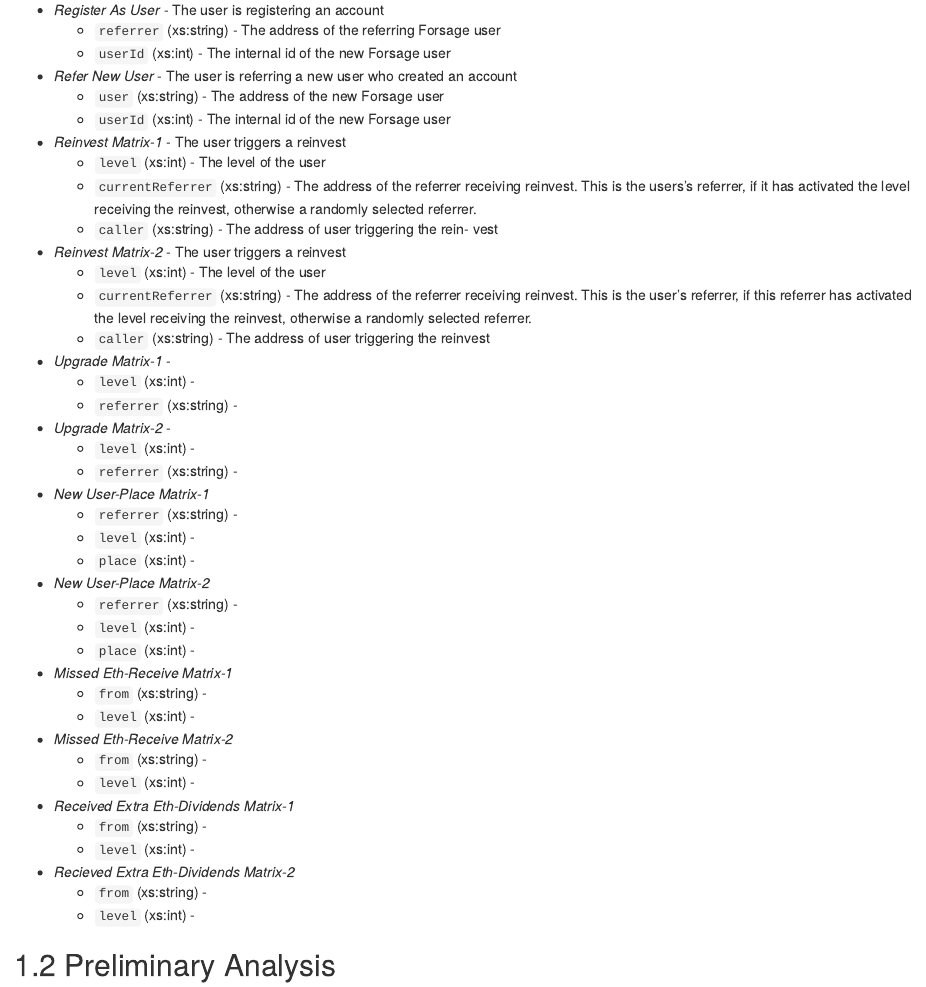
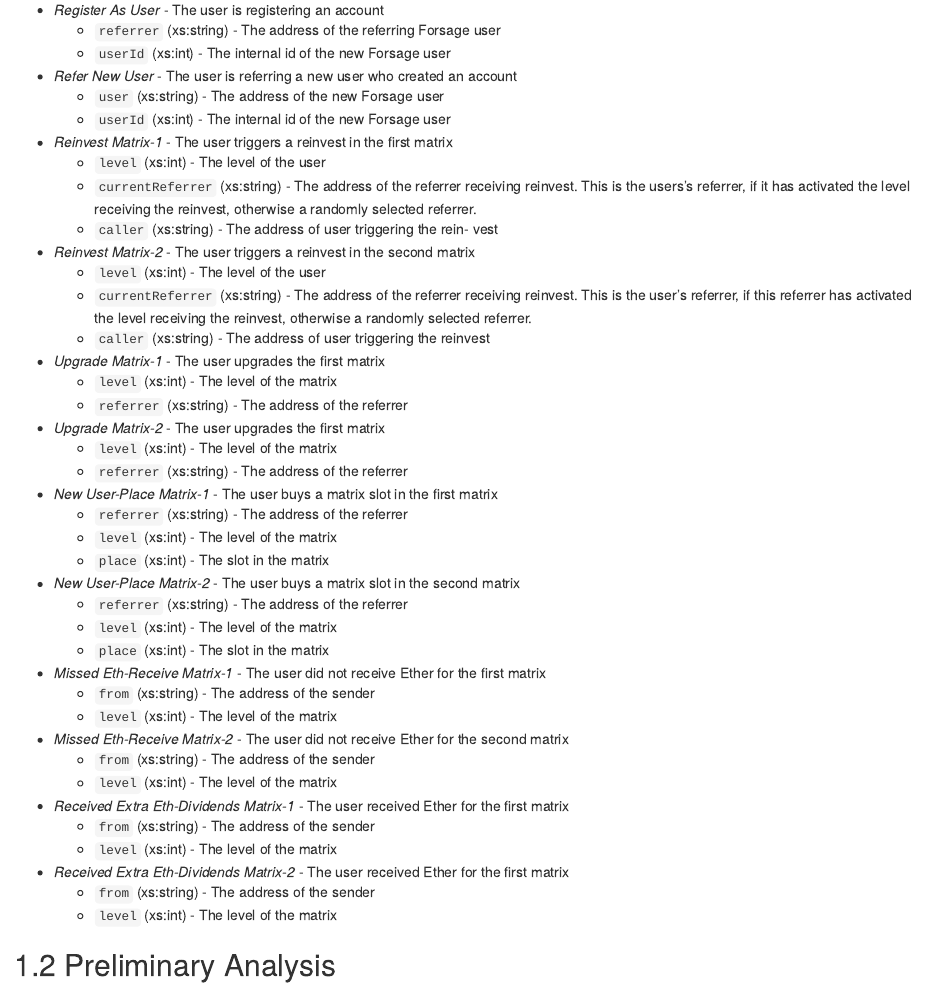
Before and after one commit to ingo-weber/dapp-data, an R Markdown document (02-forsage.Rmd): the page in a window 1100 px wide, from 610 px down. Rendered offline with R 4.5, knitr and Pandoc, with nearby package versions; drawn as R Markdown's standard HTML page in place of the format the file asks for.

Commit message:
Finalizes the data description for Forsage

```diff
--- a/02-forsage.Rmd
+++ b/02-forsage.Rmd
@@ -30,41 +30,41 @@
 - *Refer New User* - The user is referring a new user who created an account
   - ``user`` (xs:string) - The address of the new Forsage user
   - ``userId`` (xs:int) - The internal id of the new Forsage user
-- *Reinvest Matrix-1* - The user triggers a reinvest
+- *Reinvest Matrix-1* - The user triggers a reinvest in the first matrix
   - ``level`` (xs:int) - The level of the user
   - ``currentReferrer`` (xs:string) - The address of the referrer receiving reinvest. This is the users’s referrer, if it has activated the level receiving the reinvest, otherwise a randomly selected referrer.
   - ``caller`` (xs:string) - The address of user triggering the rein-
 vest
-- *Reinvest Matrix-2* - The user triggers a reinvest
+- *Reinvest Matrix-2* - The user triggers a reinvest in the second matrix
   - ``level`` (xs:int) - The level of the user
   - ``currentReferrer`` (xs:string) - The address of the referrer receiving reinvest. This is the user’s referrer, if this referrer has activated the level receiving the reinvest, otherwise a randomly selected referrer.
   - ``caller`` (xs:string) - The address of user triggering the reinvest
-- *Upgrade Matrix-1* -
-  - ``level`` (xs:int) -
-  - ``referrer`` (xs:string) -
-- *Upgrade Matrix-2* -
-  - ``level`` (xs:int) -
-  - ``referrer`` (xs:string) -
-- *New User-Place Matrix-1*
-  - ``referrer`` (xs:string) -
-  - ``level`` (xs:int) -
-  - ``place`` (xs:int) -
-- *New User-Place Matrix-2*
-  - ``referrer`` (xs:string) -
-  - ``level`` (xs:int) -
-  - ``place`` (xs:int) -
-- *Missed Eth-Receive Matrix-1*
-  - ``from`` (xs:string) -
-  - ``level`` (xs:int) -
-- *Missed Eth-Receive Matrix-2*
-  - ``from`` (xs:string) -
-  - ``level`` (xs:int) -
-- *Received Extra Eth-Dividends Matrix-1*
-  - ``from`` (xs:string) -
-  - ``level`` (xs:int) -
-- *Recieved Extra Eth-Dividends Matrix-2*
-  - ``from`` (xs:string) -
-  - ``level`` (xs:int) -
+- *Upgrade Matrix-1* - The user upgrades the first matrix
+  - ``level`` (xs:int) - The level of the matrix
+  - ``referrer`` (xs:string) - The address of the referrer
+- *Upgrade Matrix-2* - The user upgrades the first matrix
+  - ``level`` (xs:int) - The level of the matrix
+  - ``referrer`` (xs:string) - The address of the referrer
+- *New User-Place Matrix-1* - The user buys a matrix slot in the first matrix
+  - ``referrer`` (xs:string) - The address of the referrer
+  - ``level`` (xs:int) - The level of the matrix
+  - ``place`` (xs:int) - The slot in the matrix
+- *New User-Place Matrix-2* - The user buys a matrix slot in the second matrix
+  - ``referrer`` (xs:string) - The address of the referrer
+  - ``level`` (xs:int) - The level of the matrix
+  - ``place`` (xs:int) - The slot in the matrix
+- *Missed Eth-Receive Matrix-1* - The user did not receive Ether for the first matrix
+  - ``from`` (xs:string) - The address of the sender
+  - ``level`` (xs:int) - The level of the matrix
+- *Missed Eth-Receive Matrix-2* - The user did not receive Ether for the second matrix
+  - ``from`` (xs:string) - The address of the sender
+  - ``level`` (xs:int) - The level of the matrix
+- *Received Extra Eth-Dividends Matrix-1* - The user received Ether for the first matrix
+  - ``from`` (xs:string) - The address of the sender
+  - ``level`` (xs:int) - The level of the matrix
+- *Received Extra Eth-Dividends Matrix-2* - The user received Ether for the first matrix
+  - ``from`` (xs:string) - The address of the sender
+  - ``level`` (xs:int) - The level of the matrix
 
 ## Preliminary Analysis
 
```
Also changed, not shown: docs/search_index.json, 1 other file.
